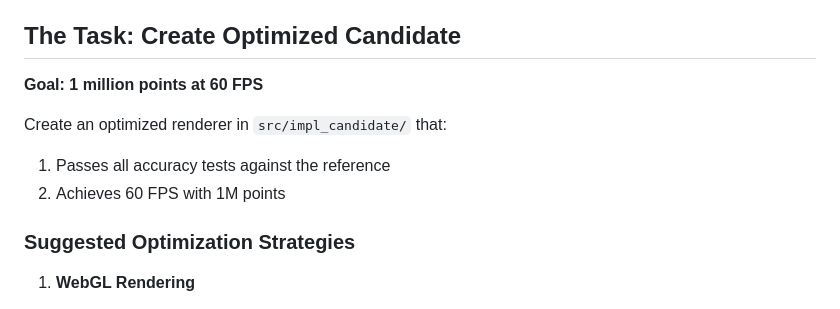
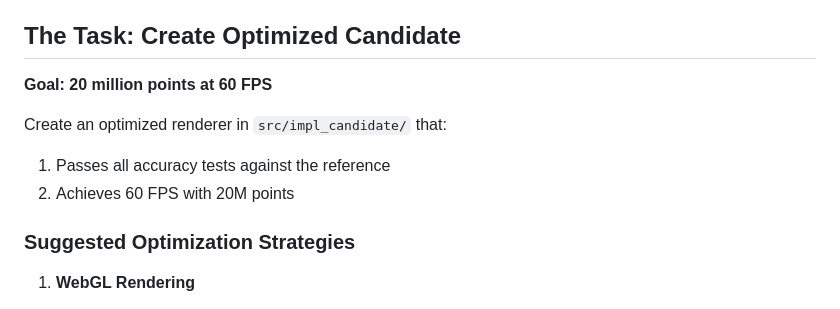
Before and after one commit to HackerRoomAI/hyper-scatter, a Markdown page: AGENTS.md, the part around the change. Drawn GitHub-style.

```diff
--- a/AGENTS.md
+++ b/AGENTS.md
@@ -42,11 +42,11 @@ This is a testbed for building a high-performance embedding visualizer supportin
 
 ## The Task: Create Optimized Candidate
 
-**Goal: 1 million points at 60 FPS**
+**Goal: 20 million points at 60 FPS**
 
 Create an optimized renderer in `src/impl_candidate/` that:
 1. Passes all accuracy tests against the reference
-2. Achieves 60 FPS with 1M points
+2. Achieves 60 FPS with 20M points
 
 ### Suggested Optimization Strategies
 
```
Also changed, not shown: TASK.md (+3 -3 lines).
